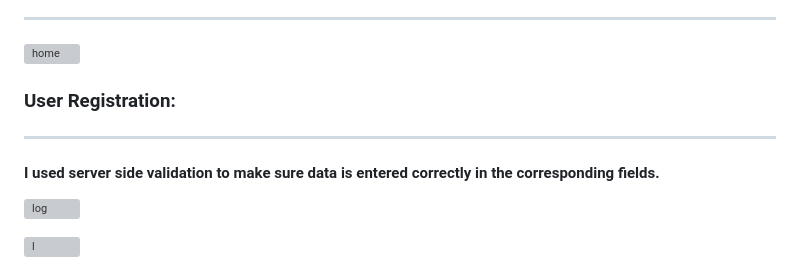
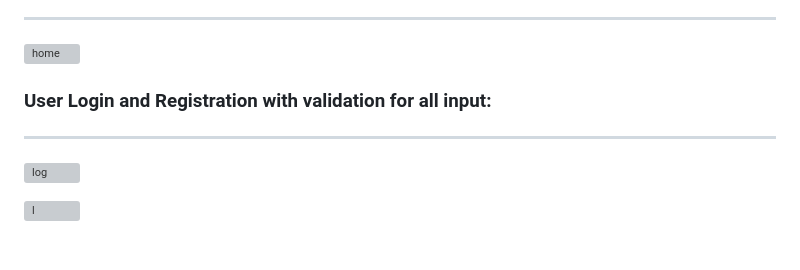
Before and after one commit to A-AbdAlrazeq/Group_Project, a Markdown page: README.md, the part around the change. Rendered like a GitHub page; grey boxes are pictures that could not be loaded.

```diff
--- a/README.md
+++ b/README.md
@@ -32,9 +32,8 @@ Imagine a website that's all about reserving cars – that's what our web applic
 
 
 
-### User Registration:
+### User Login and Registration with validation for all input:
 -----
-#### I used server side validation to make sure data is entered correctly in the corresponding fields.
 ![log](https://github.com/A-AbdAlrazeq/Group_Project/assets/130833624/78ae41c4-a162-4e60-b1c2-530c281abdf5)
 
 ![l](https://github.com/A-AbdAlrazeq/Group_Project/assets/130833624/4fbfe021-8b32-4300-b7e7-916a684826e3)
```
